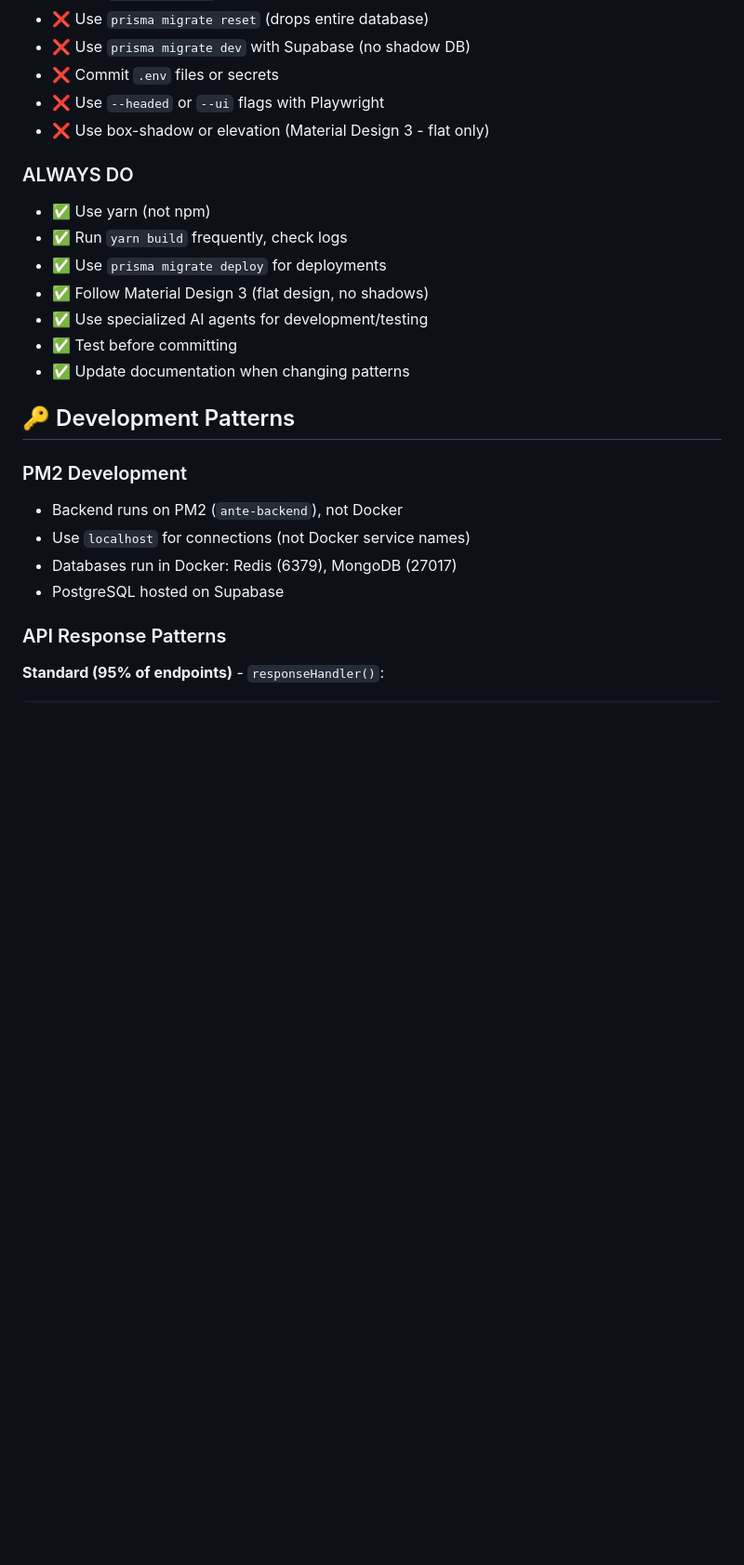
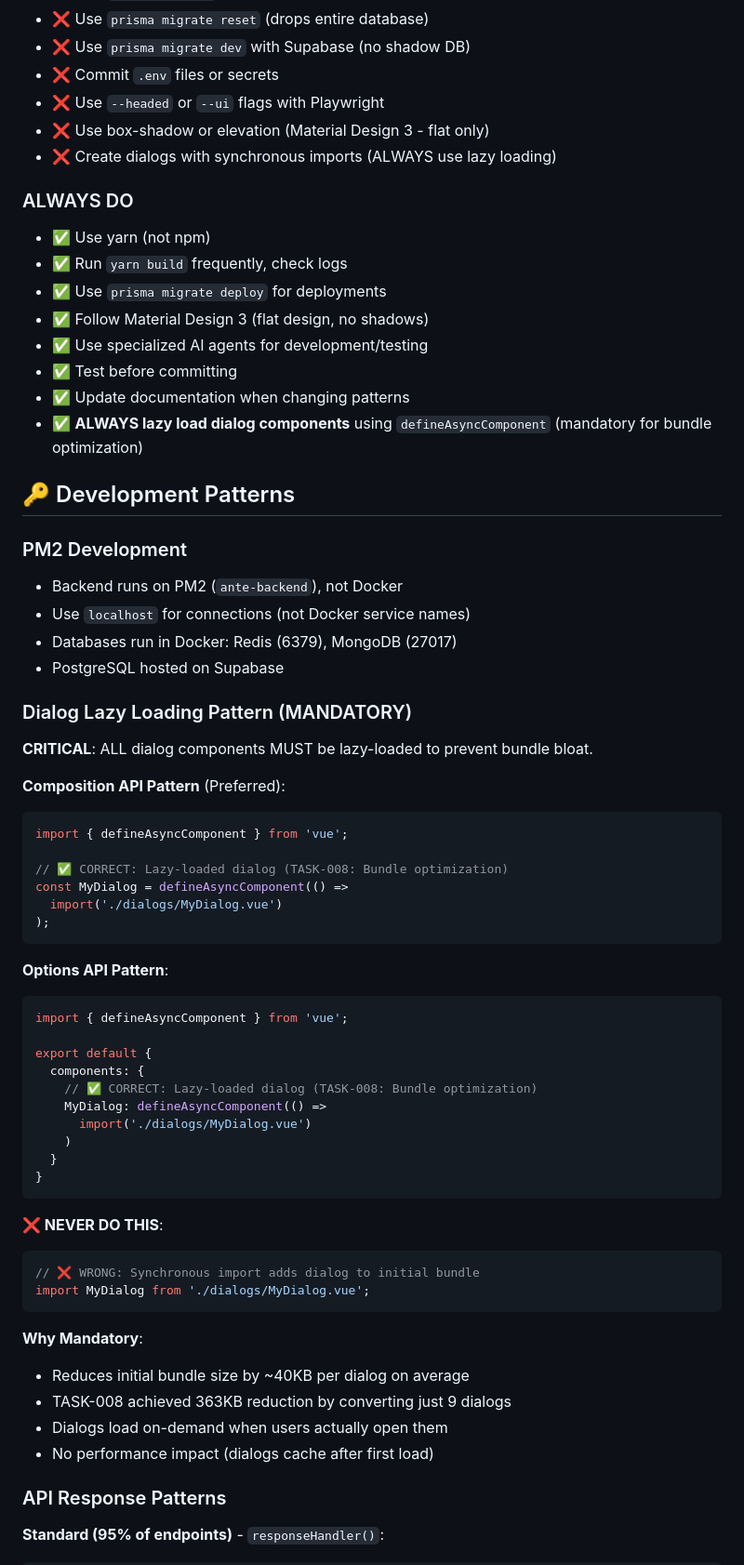
Before and after one commit to gtplusnet/ante-official, a Markdown page: CLAUDE.md, the part around the change. Shown at 93% size. Drawn GitHub-style; blank space fills up the shorter version.

Commit message:
docs(claude): mandate lazy loading for all dialog components [TASK-008]
Added mandatory lazy loading pattern to critical rules:
- Added to NEVER DO: synchronous dialog imports
- Added to ALWAYS DO: use defineAsyncComponent for dialogs
- Created dedicated section with code examples (Composition API & Options API)
- Documented why it's mandatory (363KB reduction from just 9 dialogs)

This prevents future bundle bloat by enforcing lazy loading pattern
established in TASK-008 for all new dialog development.

🤖 Generated with [Claude Code](https://claude.com/claude-code)

Co-Authored-By: Claude <noreply@anthropic.com>

````diff
--- a/CLAUDE.md
+++ b/CLAUDE.md
@@ -102,6 +102,7 @@ ANALYZE=true yarn build  # Build with bundle analyzer
 - ❌ Commit `.env` files or secrets
 - ❌ Use `--headed` or `--ui` flags with Playwright
 - ❌ Use box-shadow or elevation (Material Design 3 - flat only)
+- ❌ Create dialogs with synchronous imports (ALWAYS use lazy loading)
 
 ### ALWAYS DO
 - ✅ Use yarn (not npm)
@@ -111,6 +112,7 @@ ANALYZE=true yarn build  # Build with bundle analyzer
 - ✅ Use specialized AI agents for development/testing
 - ✅ Test before committing
 - ✅ Update documentation when changing patterns
+- ✅ **ALWAYS lazy load dialog components** using `defineAsyncComponent` (mandatory for bundle optimization)
 
 ## 🔑 Development Patterns
 
@@ -119,6 +121,45 @@ ANALYZE=true yarn build  # Build with bundle analyzer
 - Use `localhost` for connections (not Docker service names)
 - Databases run in Docker: Redis (6379), MongoDB (27017)
 - PostgreSQL hosted on Supabase
+
+### Dialog Lazy Loading Pattern (MANDATORY)
+**CRITICAL**: ALL dialog components MUST be lazy-loaded to prevent bundle bloat.
+
+**Composition API Pattern** (Preferred):
+```typescript
+import { defineAsyncComponent } from 'vue';
+
+// ✅ CORRECT: Lazy-loaded dialog (TASK-008: Bundle optimization)
+const MyDialog = defineAsyncComponent(() =>
+  import('./dialogs/MyDialog.vue')
+);
+```
+
+**Options API Pattern**:
+```typescript
+import { defineAsyncComponent } from 'vue';
+
+export default {
+  components: {
+    // ✅ CORRECT: Lazy-loaded dialog (TASK-008: Bundle optimization)
+    MyDialog: defineAsyncComponent(() =>
+      import('./dialogs/MyDialog.vue')
+    )
+  }
+}
+```
+
+**❌ NEVER DO THIS**:
+```typescript
+// ❌ WRONG: Synchronous import adds dialog to initial bundle
+import MyDialog from './dialogs/MyDialog.vue';
+```
+
+**Why Mandatory**:
+- Reduces initial bundle size by ~40KB per dialog on average
+- TASK-008 achieved 363KB reduction by converting just 9 dialogs
+- Dialogs load on-demand when users actually open them
+- No performance impact (dialogs cache after first load)
 
 ### API Response Patterns
 **Standard (95% of endpoints)** - `responseHandler()`:
````
